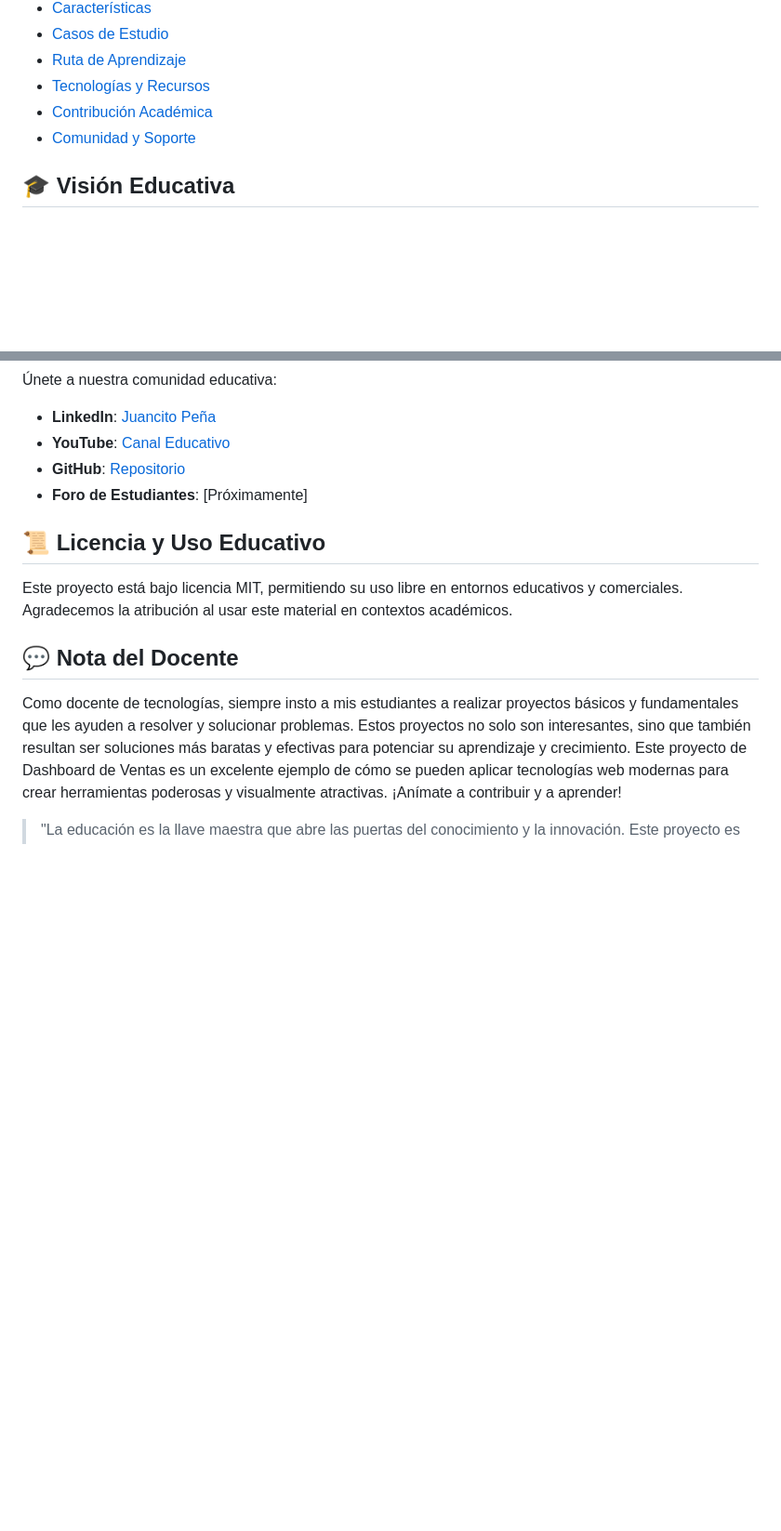
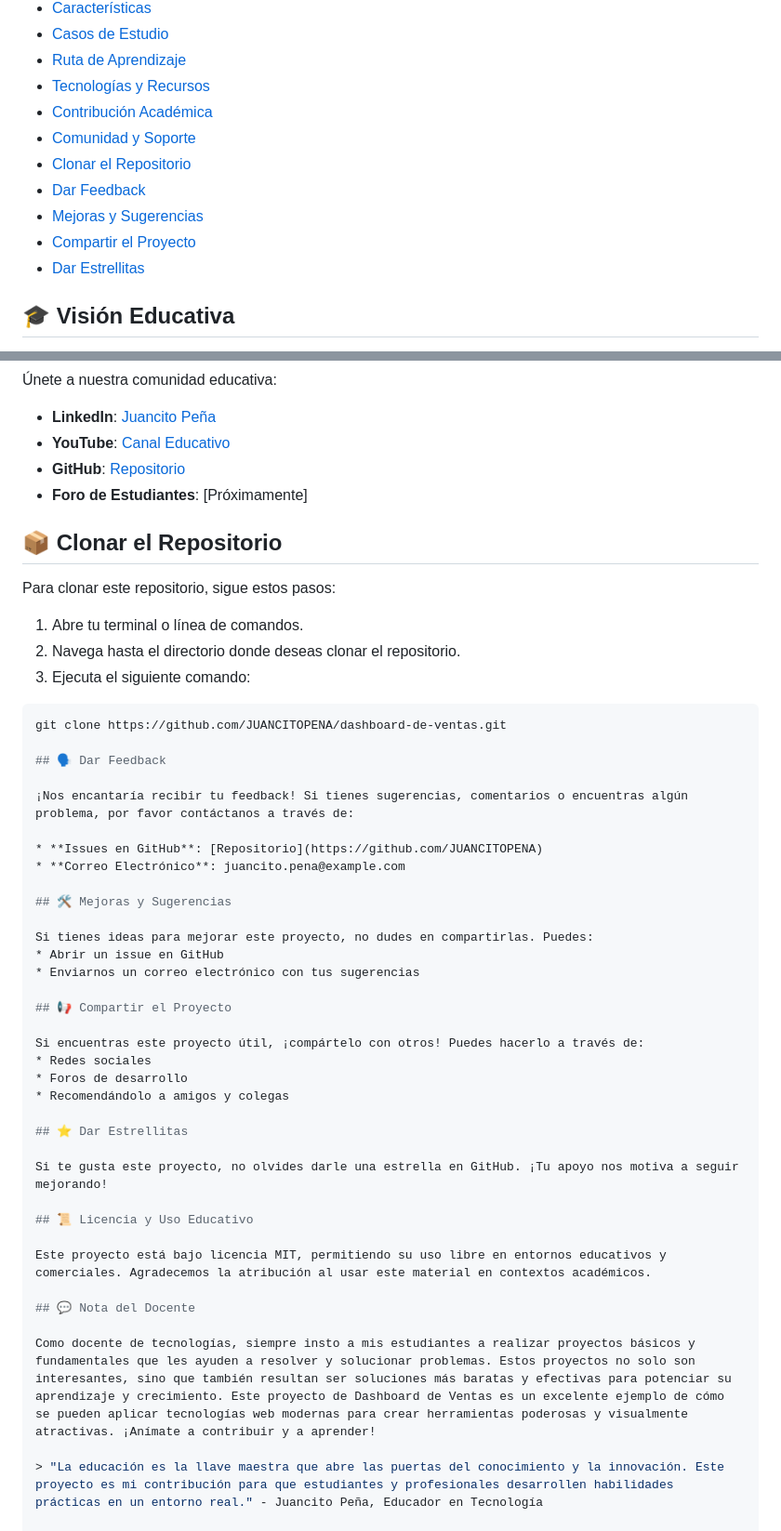
Before and after one commit to JUANCITOPENA/DASHBOARD_VENTAS_JS, a Markdown page: README.md, 2 parts joined by grey strips. Shown at 93% size. GitHub-like rendering; blank space fills up the shorter version.

````diff
--- a/README.md
+++ b/README.md
@@ -22,6 +22,11 @@ A través de este proyecto, los participantes no solo aprenderán tecnologías e
 - [Tecnologías y Recursos](#tecnologías-y-recursos)
 - [Contribución Académica](#contribución-académica)
 - [Comunidad y Soporte](#comunidad-y-soporte)
+- [Clonar el Repositorio](#clonar-el-repositorio)
+- [Dar Feedback](#dar-feedback)
+- [Mejoras y Sugerencias](#mejoras-y-sugerencias)
+- [Compartir el Proyecto](#compartir-el-proyecto)
+- [Dar Estrellitas](#dar-estrellitas)
 
 ## 🎓 Visión Educativa
 
@@ -124,6 +129,41 @@ Este proyecto nace de la necesidad de proporcionar a estudiantes y profesionales
 - **GitHub**: [Repositorio](https://github.com/JUANCITOPENA)
 - **Foro de Estudiantes**: [Próximamente]
 
+## 📦 Clonar el Repositorio
+
+Para clonar este repositorio, sigue estos pasos:
+
+1. Abre tu terminal o línea de comandos.
+2. Navega hasta el directorio donde deseas clonar el repositorio.
+3. Ejecuta el siguiente comando:
+
+```bash
+git clone https://github.com/JUANCITOPENA/dashboard-de-ventas.git
+
+## 🗣️ Dar Feedback
+
+¡Nos encantaría recibir tu feedback! Si tienes sugerencias, comentarios o encuentras algún problema, por favor contáctanos a través de:
+
+* **Issues en GitHub**: [Repositorio](https://github.com/JUANCITOPENA)
+* **Correo Electrónico**: juancito.pena@example.com
+
+## 🛠️ Mejoras y Sugerencias
+
+Si tienes ideas para mejorar este proyecto, no dudes en compartirlas. Puedes:
+* Abrir un issue en GitHub
+* Enviarnos un correo electrónico con tus sugerencias
+
+## 📢 Compartir el Proyecto
+
+Si encuentras este proyecto útil, ¡compártelo con otros! Puedes hacerlo a través de:
+* Redes sociales
+* Foros de desarrollo
+* Recomendándolo a amigos y colegas
+
+## ⭐ Dar Estrellitas
+
+Si te gusta este proyecto, no olvides darle una estrella en GitHub. ¡Tu apoyo nos motiva a seguir mejorando!
+
 ## 📜 Licencia y Uso Educativo
 
 Este proyecto está bajo licencia MIT, permitiendo su uso libre en entornos educativos y comerciales. Agradecemos la atribución al usar este material en contextos académicos.
````
